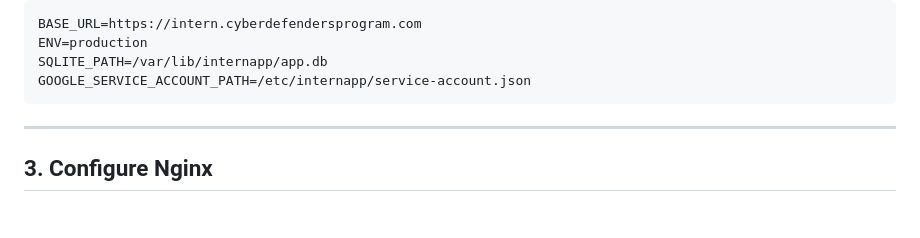
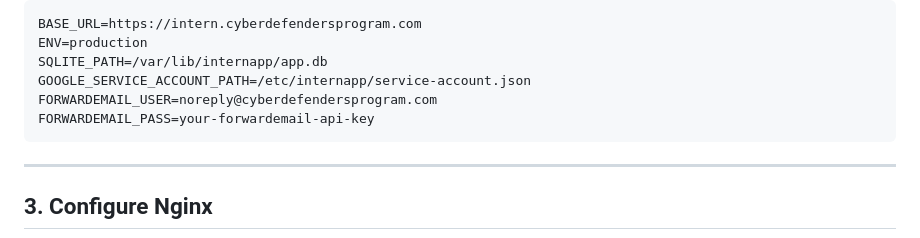
Before and after one commit to cyberdefendersprogram/internapp, a Markdown page: DEPLOY.md, the part around the change. Drawn GitHub-style; blank space fills up the shorter version.

Commit message:
Update DEPLOY.md: add ForwardEmail API vars to .env example
Co-Authored-By: Claude Sonnet 4.6 <noreply@anthropic.com>

````diff
--- a/DEPLOY.md
+++ b/DEPLOY.md
@@ -51,6 +51,8 @@ BASE_URL=https://intern.cyberdefendersprogram.com
 ENV=production
 SQLITE_PATH=/var/lib/internapp/app.db
 GOOGLE_SERVICE_ACCOUNT_PATH=/etc/internapp/service-account.json
+FORWARDEMAIL_USER=noreply@cyberdefendersprogram.com
+FORWARDEMAIL_PASS=your-forwardemail-api-key
 ```
 
 ---
````
